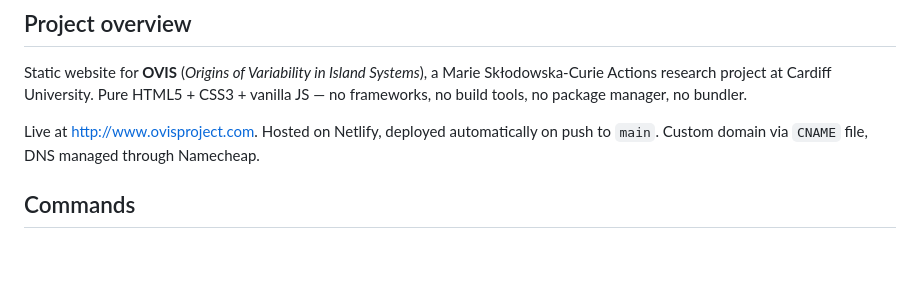
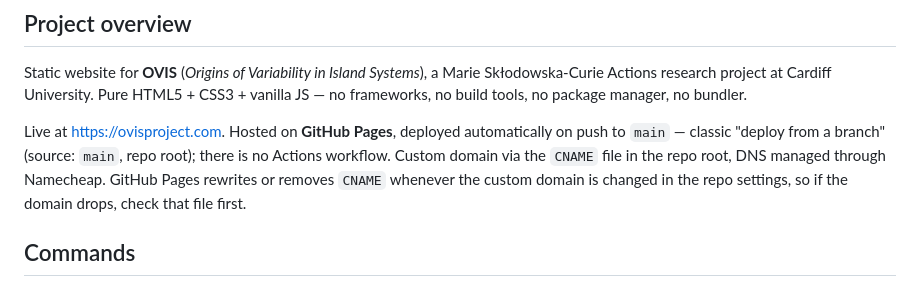
Before and after one commit to Dani87dev/OVIS_PROJECT_WEBSITE, a Markdown page: CLAUDE.md, the part around the change. Drawn GitHub-style; blank space fills up the shorter version.

Commit message:
docs: correct hosting in CLAUDE.md -- GitHub Pages, not Netlify
The live site returns `server: GitHub.com` and ovisproject.com resolves to
185.199.108-111.153, GitHub's Pages block. The Pages API reports
build_type=legacy with source={branch: main, path: /}. There is no
netlify.toml or any other Netlify config in the repo, and the root CNAME
file is a Pages-only convention.

Co-Authored-By: Claude Opus 4.8 <noreply@anthropic.com>

```diff
--- a/CLAUDE.md
+++ b/CLAUDE.md
@@ -6,7 +6,7 @@ This file provides guidance to Claude Code (claude.ai/code) when working with co
 
 Static website for **OVIS** (*Origins of Variability in Island Systems*), a Marie Skłodowska-Curie Actions research project at Cardiff University. Pure HTML5 + CSS3 + vanilla JS — no frameworks, no build tools, no package manager, no bundler.
 
-Live at http://www.ovisproject.com. Hosted on Netlify, deployed automatically on push to `main`. Custom domain via `CNAME` file, DNS managed through Namecheap.
+Live at https://ovisproject.com. Hosted on **GitHub Pages**, deployed automatically on push to `main` — classic "deploy from a branch" (source: `main`, repo root); there is no Actions workflow. Custom domain via the `CNAME` file in the repo root, DNS managed through Namecheap. GitHub Pages rewrites or removes `CNAME` whenever the custom domain is changed in the repo settings, so if the domain drops, check that file first.
 
 ## Commands
 
```
